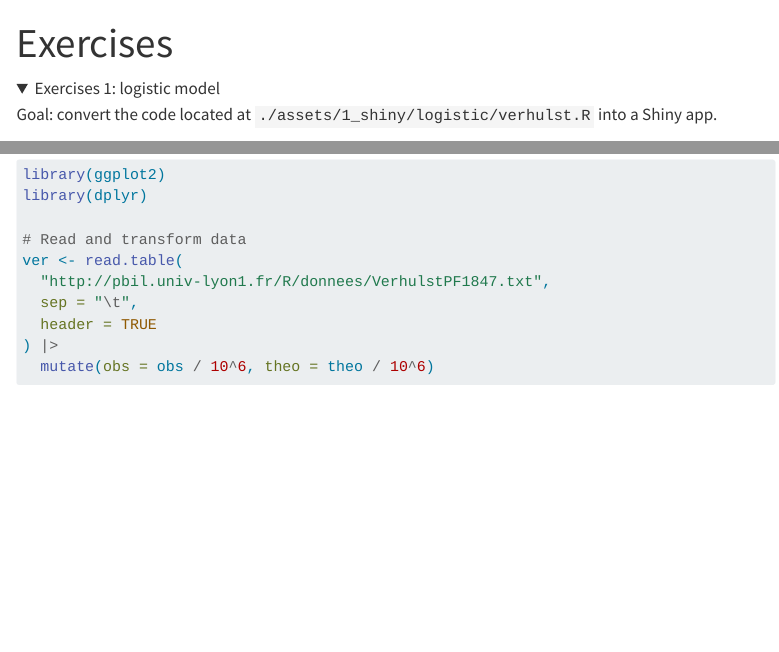
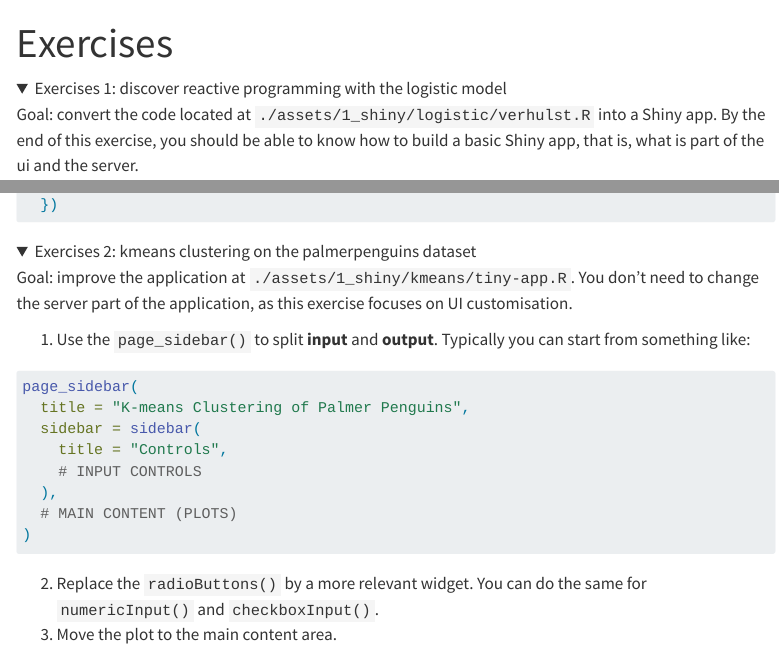
Before and after one commit to cynkra/e2m2Workshop, a Quarto document (exercises.qmd): the page in a window 1100 px wide, from its top, and a second part further down, joined at a grey line. Rendered offline with R 4.5, knitr and Pandoc in place of Quarto, with nearby package versions; some code elsewhere in the file could not run offline; menus at the side of the page are left out.

Commit message:
finish shiny part

````diff
--- a/exercises.qmd
+++ b/exercises.qmd
@@ -5,9 +5,11 @@ editor:
 ---
 
 <details open="true">
-<summary>Exercises 1: logistic model</summary>
+<summary>Exercises 1: discover reactive programming with the logistic model</summary>
 
-Goal: convert the code located at `./assets/1_shiny/logistic/verhulst.R` into a Shiny app.
+Goal: convert the code located at `./assets/1_shiny/logistic/verhulst.R` into a Shiny app. By the end
+of this exercise, you should be able to know how to build a basic Shiny app, that is,
+what is part of the ui and the server.
 
 ```{r, warning=FALSE, message=FALSE}
 library(ggplot2)
@@ -183,3 +185,28 @@ output$plot <- renderPlot({
 ```
 
 </details>
+
+
+<details open="false">
+<summary>Exercises 2: kmeans clustering on the palmerpenguins dataset</summary>
+
+Goal: improve the application at `./assets/1_shiny/kmeans/tiny-app.R`. You don't need to change the server
+part of the application, as this exercise focuses on UI customisation.
+
+1. Use the `page_sidebar()` to split __input__ and __output__. Typically you can start from something like:
+
+```r
+page_sidebar(
+  title = "K-means Clustering of Palmer Penguins",
+  sidebar = sidebar(
+    title = "Controls",
+    # INPUT CONTROLS
+  ),
+  # MAIN CONTENT (PLOTS)
+)
+```
+
+2. Replace the `radioButtons()` by a more relevant widget. You can do the same for `numericInput()` and `checkboxInput()`.
+3. Move the plot to the main content area.
+
+</details>
````
